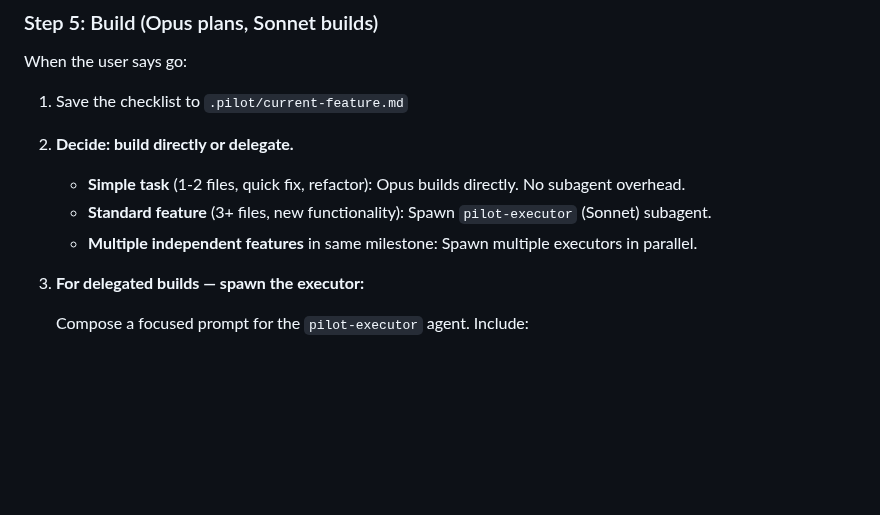
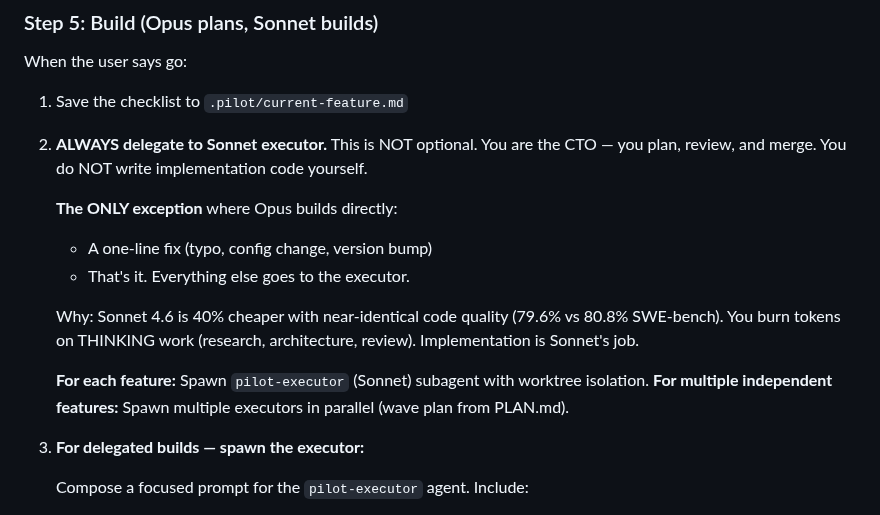
Before and after one commit to DIV7NE/straight-to-production, a Markdown page: commands/build.md, the part around the change. Rendered like a GitHub page; blank space fills up the shorter version.

Commit message:
fix: delegation to Sonnet is NOW MANDATORY, not optional — Opus must not build directly

```diff
--- a/commands/build.md
+++ b/commands/build.md
@@ -191,10 +191,16 @@ When the user says go:
 
 1. Save the checklist to `.pilot/current-feature.md`
 
-2. **Decide: build directly or delegate.**
-   - **Simple task** (1-2 files, quick fix, refactor): Opus builds directly. No subagent overhead.
-   - **Standard feature** (3+ files, new functionality): Spawn `pilot-executor` (Sonnet) subagent.
-   - **Multiple independent features** in same milestone: Spawn multiple executors in parallel.
+2. **ALWAYS delegate to Sonnet executor.** This is NOT optional. You are the CTO — you plan, review, and merge. You do NOT write implementation code yourself.
+
+   **The ONLY exception** where Opus builds directly:
+   - A one-line fix (typo, config change, version bump)
+   - That's it. Everything else goes to the executor.
+
+   Why: Sonnet 4.6 is 40% cheaper with near-identical code quality (79.6% vs 80.8% SWE-bench). You burn tokens on THINKING work (research, architecture, review). Implementation is Sonnet's job.
+
+   **For each feature:** Spawn `pilot-executor` (Sonnet) subagent with worktree isolation.
+   **For multiple independent features:** Spawn multiple executors in parallel (wave plan from PLAN.md).
 
 3. **For delegated builds — spawn the executor:**
 
```
